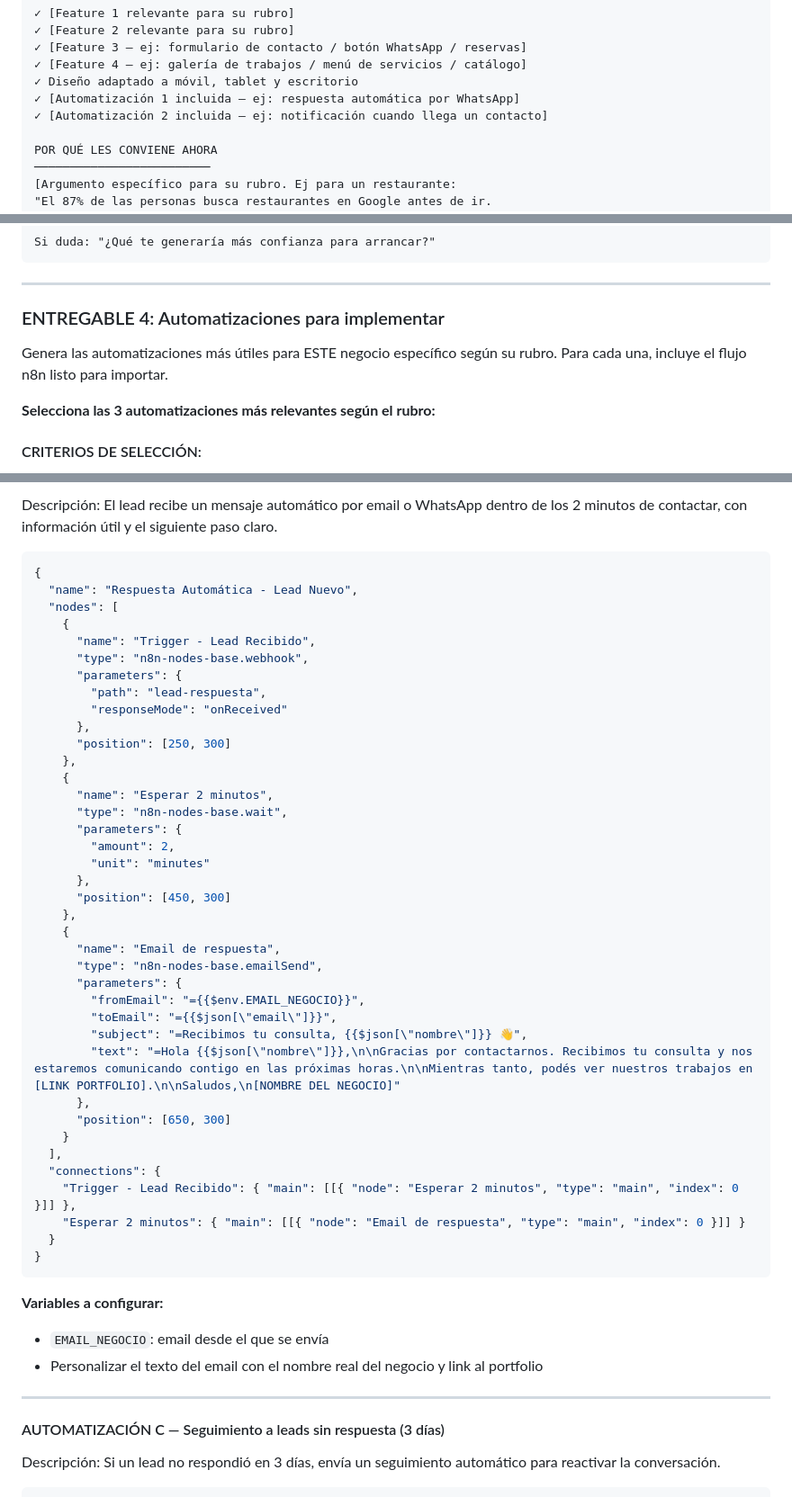
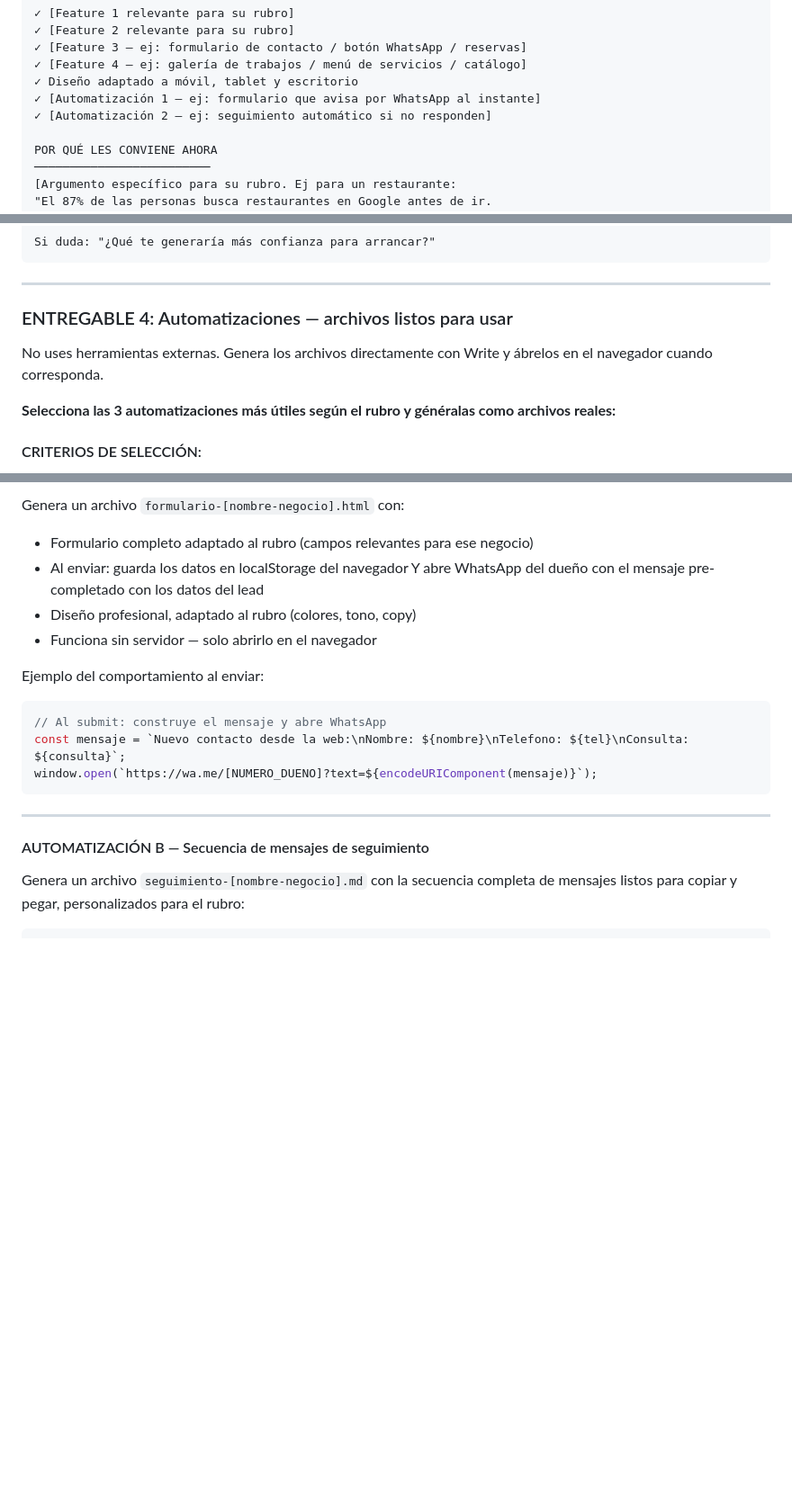
Before and after one commit to Federicoserri/estrategia-de-ventas-y-automatizaciones-empreaas, a Markdown page: .claude/skills/11-estrategia-ventas-diseno-web.md, 3 parts joined by grey strips. Shown at 90% size. Rendered like a GitHub page; blank space fills up the shorter version.

````diff
--- a/.claude/skills/11-estrategia-ventas-diseno-web.md
+++ b/.claude/skills/11-estrategia-ventas-diseno-web.md
@@ -156,8 +156,8 @@ Diseño y desarrollo de [tipo de web] que incluye:
 ✓ [Feature 3 — ej: formulario de contacto / botón WhatsApp / reservas]
 ✓ [Feature 4 — ej: galería de trabajos / menú de servicios / catálogo]
 ✓ Diseño adaptado a móvil, tablet y escritorio
-✓ [Automatización 1 incluida — ej: respuesta automática por WhatsApp]
-✓ [Automatización 2 incluida — ej: notificación cuando llega un contacto]
+✓ [Automatización 1 — ej: formulario que avisa por WhatsApp al instante]
+✓ [Automatización 2 — ej: seguimiento automático si no responden]
 
 POR QUÉ LES CONVIENE AHORA
 ─────────────────────────
@@ -254,10 +254,10 @@ Si duda: "¿Qué te generaría más confianza para arrancar?"
 
 ---
 
-### ENTREGABLE 4: Automatizaciones para implementar
+### ENTREGABLE 4: Automatizaciones — archivos listos para usar
 
-Genera las automatizaciones más útiles para ESTE negocio específico según su rubro. Para cada una, incluye el flujo n8n listo para importar.
+No uses herramientas externas. Genera los archivos directamente con Write y ábrelos en el navegador cuando corresponda.
 
-**Selecciona las 3 automatizaciones más relevantes según el rubro:**
+**Selecciona las 3 automatizaciones más útiles según el rubro y généralas como archivos reales:**
 
 #### CRITERIOS DE SELECCIÓN:
@@ -349,54 +273,20 @@ Descripción: Cuando alguien completa el formulario de contacto en la web, Claud
 
-Descripción: El lead recibe un mensaje automático por email o WhatsApp dentro de los 2 minutos de contactar, con información útil y el siguiente paso claro.
+Genera un archivo `formulario-[nombre-negocio].html` con:
+- Formulario completo adaptado al rubro (campos relevantes para ese negocio)
+- Al enviar: guarda los datos en localStorage del navegador Y abre WhatsApp del dueño con el mensaje pre-completado con los datos del lead
+- Diseño profesional, adaptado al rubro (colores, tono, copy)
+- Funciona sin servidor — solo abrirlo en el navegador
 
-```json
-{
-  "name": "Respuesta Automática - Lead Nuevo",
-  "nodes": [
-    {
-      "name": "Trigger - Lead Recibido",
-      "type": "n8n-nodes-base.webhook",
-      "parameters": {
-        "path": "lead-respuesta",
-        "responseMode": "onReceived"
-      },
-      "position": [250, 300]
-    },
-    {
-      "name": "Esperar 2 minutos",
-      "type": "n8n-nodes-base.wait",
-      "parameters": {
-        "amount": 2,
-        "unit": "minutes"
-      },
-      "position": [450, 300]
-    },
-    {
-      "name": "Email de respuesta",
-      "type": "n8n-nodes-base.emailSend",
-      "parameters": {
-        "fromEmail": "={{$env.EMAIL_NEGOCIO}}",
-        "toEmail": "={{$json[\"email\"]}}",
-        "subject": "=Recibimos tu consulta, {{$json[\"nombre\"]}} 👋",
-        "text": "=Hola {{$json[\"nombre\"]}},\n\nGracias por contactarnos. Recibimos tu consulta y nos estaremos comunicando contigo en las próximas horas.\n\nMientras tanto, podés ver nuestros trabajos en [LINK PORTFOLIO].\n\nSaludos,\n[NOMBRE DEL NEGOCIO]"
-      },
-      "position": [650, 300]
-    }
-  ],
-  "connections": {
-    "Trigger - Lead Recibido": { "main": [[{ "node": "Esperar 2 minutos", "type": "main", "index": 0 }]] },
-    "Esperar 2 minutos": { "main": [[{ "node": "Email de respuesta", "type": "main", "index": 0 }]] }
-  }
-}
+Ejemplo del comportamiento al enviar:
+```javascript
+// Al submit: construye el mensaje y abre WhatsApp
+const mensaje = `Nuevo contacto desde la web:\nNombre: ${nombre}\nTelefono: ${tel}\nConsulta: ${consulta}`;
+window.open(`https://wa.me/[NUMERO_DUENO]?text=${encodeURIComponent(mensaje)}`);
 ```
-
-**Variables a configurar:**
-- `EMAIL_NEGOCIO`: email desde el que se envía
-- Personalizar el texto del email con el nombre real del negocio y link al portfolio
 
 ---
 
-#### AUTOMATIZACIÓN C — Seguimiento a leads sin respuesta (3 días)
+#### AUTOMATIZACIÓN B — Secuencia de mensajes de seguimiento
 
-Descripción: Si un lead no respondió en 3 días, envía un seguimiento automático para reactivar la conversación.
+Genera un archivo `seguimiento-[nombre-negocio].md` con la secuencia completa de mensajes listos para copiar y pegar, personalizados para el rubro:
 
````
Also changed, not shown: other parts of .claude/skills/11-estrategia-ventas-diseno-web.md (+55 -159 lines).
